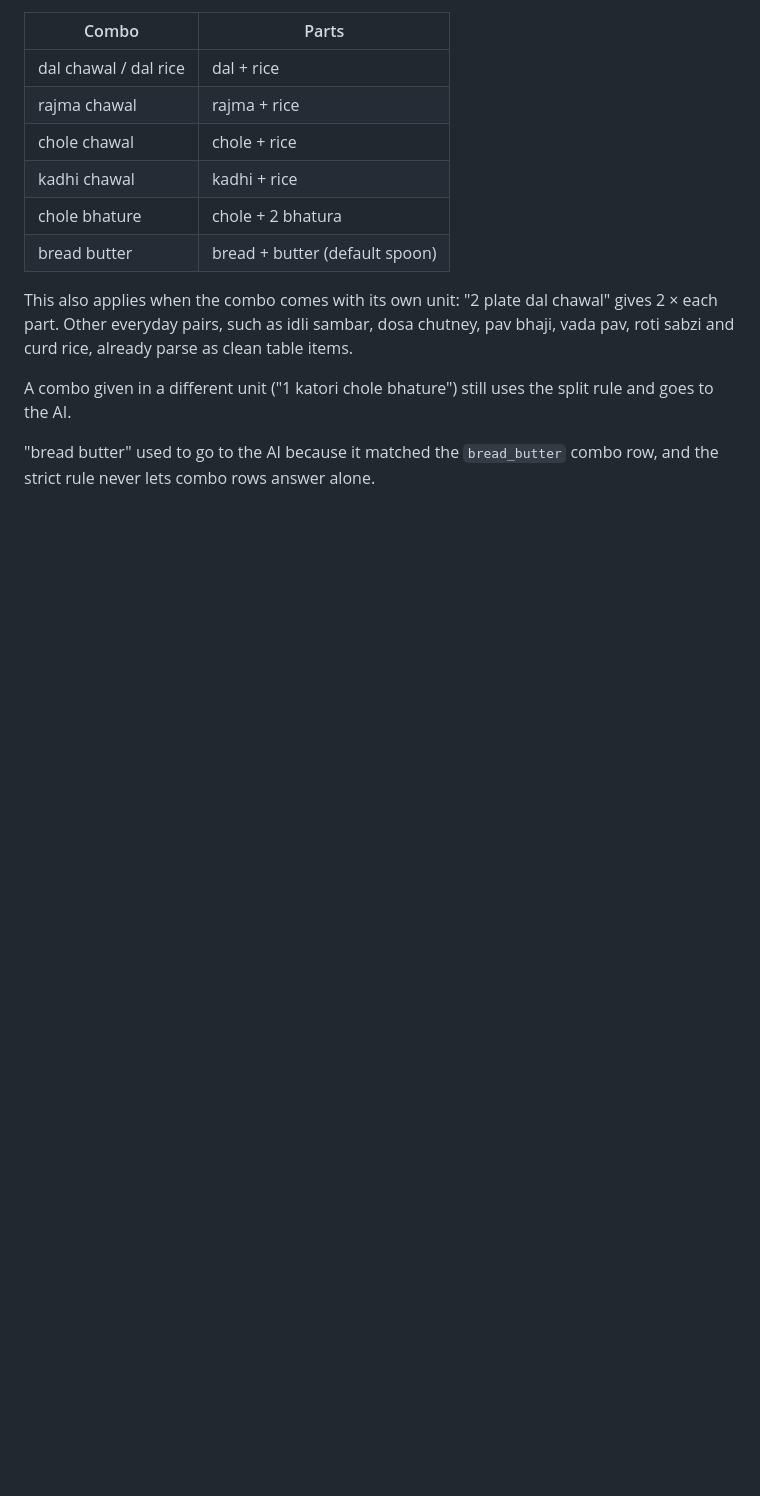
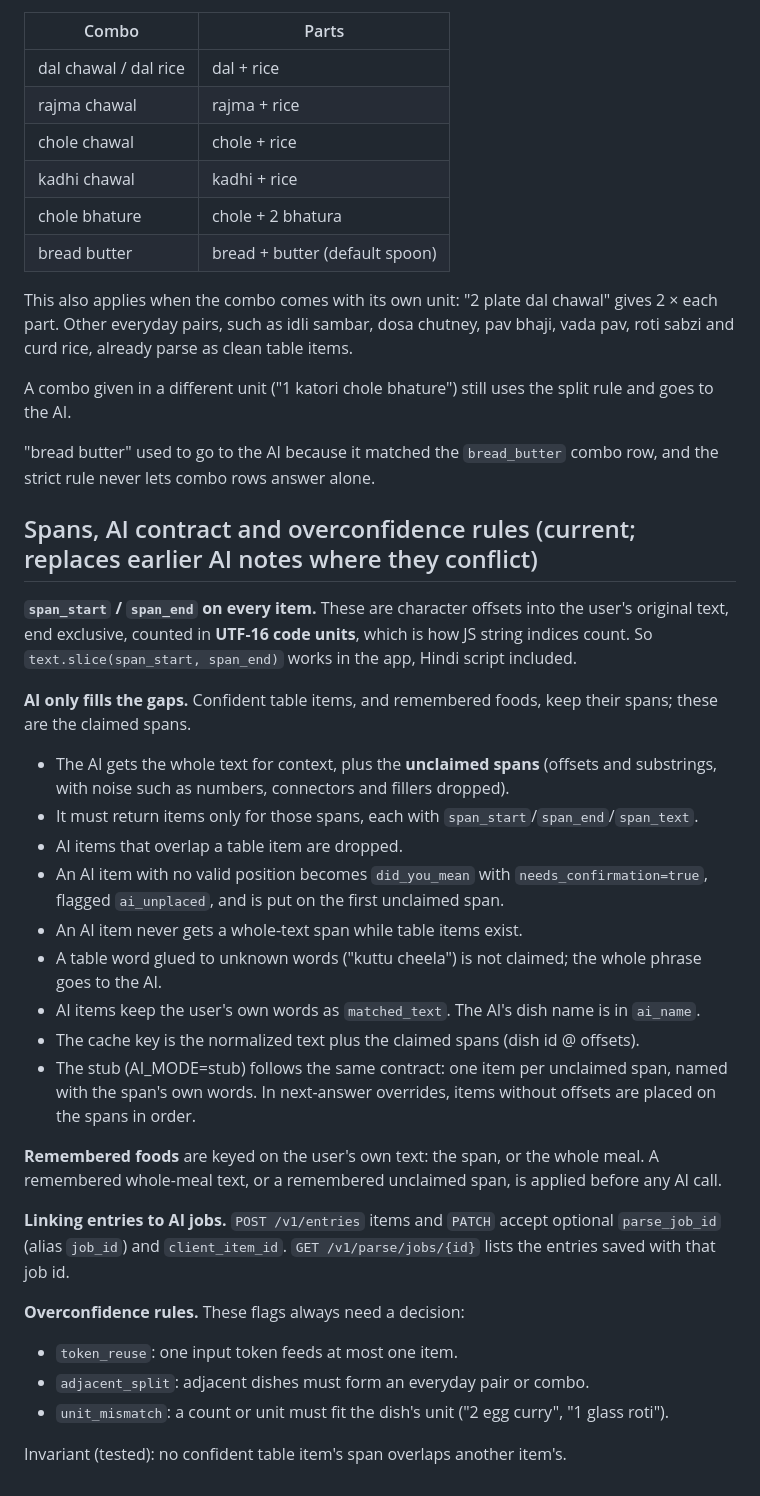
Before and after one commit to Juarsh/stoke-app, a Markdown page: API.md, the part around the change. Rendered like a GitHub page; blank space fills up the shorter version.

Commit message:
API.md: spans, AI span contract, overconfidence rules, job links

```diff
--- a/API.md
+++ b/API.md
@@ -362,3 +362,48 @@ split rule and goes to the AI.
 
 "bread butter" used to go to the AI because it matched the `bread_butter`
 combo row, and the strict rule never lets combo rows answer alone.
+
+## Spans, AI contract and overconfidence rules (current; replaces earlier AI notes where they conflict)
+
+**`span_start` / `span_end` on every item.** These are character offsets
+into the user's original text, end exclusive, counted in **UTF-16 code
+units**, which is how JS string indices count. So
+`text.slice(span_start, span_end)` works in the app, Hindi script included.
+
+**AI only fills the gaps.** Confident table items, and remembered foods, keep
+their spans; these are the claimed spans.
+- The AI gets the whole text for context, plus the **unclaimed spans**
+  (offsets and substrings, with noise such as numbers, connectors and fillers
+  dropped).
+- It must return items only for those spans, each with
+  `span_start`/`span_end`/`span_text`.
+- AI items that overlap a table item are dropped.
+- An AI item with no valid position becomes `did_you_mean` with
+  `needs_confirmation=true`, flagged `ai_unplaced`, and is put on the first
+  unclaimed span.
+- An AI item never gets a whole-text span while table items exist.
+- A table word glued to unknown words ("kuttu cheela") is not claimed; the
+  whole phrase goes to the AI.
+- AI items keep the user's own words as `matched_text`. The AI's dish name is
+  in `ai_name`.
+- The cache key is the normalized text plus the claimed spans
+  (dish id @ offsets).
+- The stub (AI_MODE=stub) follows the same contract: one item per unclaimed
+  span, named with the span's own words. In next-answer overrides, items
+  without offsets are placed on the spans in order.
+
+**Remembered foods** are keyed on the user's own text: the span, or the whole
+meal. A remembered whole-meal text, or a remembered unclaimed span, is
+applied before any AI call.
+
+**Linking entries to AI jobs.** `POST /v1/entries` items and `PATCH` accept
+optional `parse_job_id` (alias `job_id`) and `client_item_id`.
+`GET /v1/parse/jobs/{id}` lists the entries saved with that job id.
+
+**Overconfidence rules.** These flags always need a decision:
+- `token_reuse`: one input token feeds at most one item.
+- `adjacent_split`: adjacent dishes must form an everyday pair or combo.
+- `unit_mismatch`: a count or unit must fit the dish's unit ("2 egg curry",
+  "1 glass roti").
+
+Invariant (tested): no confident table item's span overlaps another item's.
```
